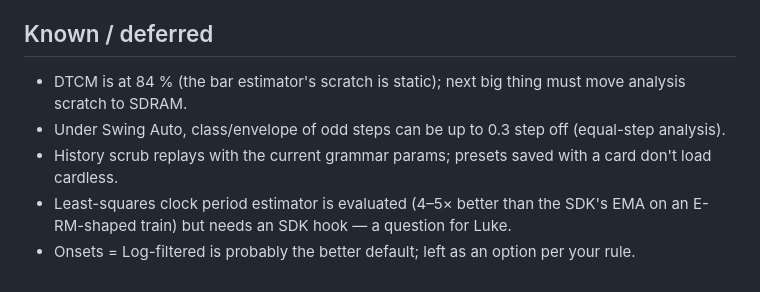
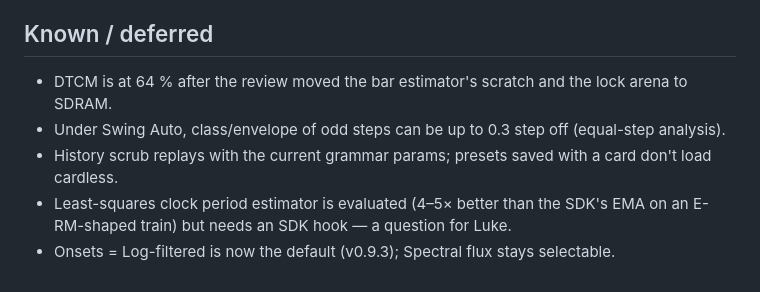
Before and after one commit to ErnestG4/Audiothurgist, a Markdown page: docs/morning-checklist-2.md, the part around the change. GitHub-like rendering.

Commit message:
Checklist: deferred notes current (DTCM 64 %, log-filtered default)

```diff
--- a/docs/morning-checklist-2.md
+++ b/docs/morning-checklist-2.md
@@ -56,8 +56,8 @@ Defaults as of **v0.9.3-defaults** (stage 17), per Ernest: the recommendations s
 - [ ] Swing Auto on a swung break vs Straight.
 
 ## Known / deferred
-- DTCM is at 84 % (the bar estimator's scratch is static); next big thing must move analysis scratch to SDRAM.
+- DTCM is at 64 % after the review moved the bar estimator's scratch and the lock arena to SDRAM.
 - Under Swing Auto, class/envelope of odd steps can be up to 0.3 step off (equal-step analysis).
 - History scrub replays with the current grammar params; presets saved with a card don't load cardless.
 - Least-squares clock period estimator is evaluated (4–5× better than the SDK's EMA on an E-RM-shaped train) but needs an SDK hook — a question for Luke.
-- Onsets = Log-filtered is probably the better default; left as an option per your rule.
+- Onsets = Log-filtered is now the default (v0.9.3); Spectral flux stays selectable.
```
